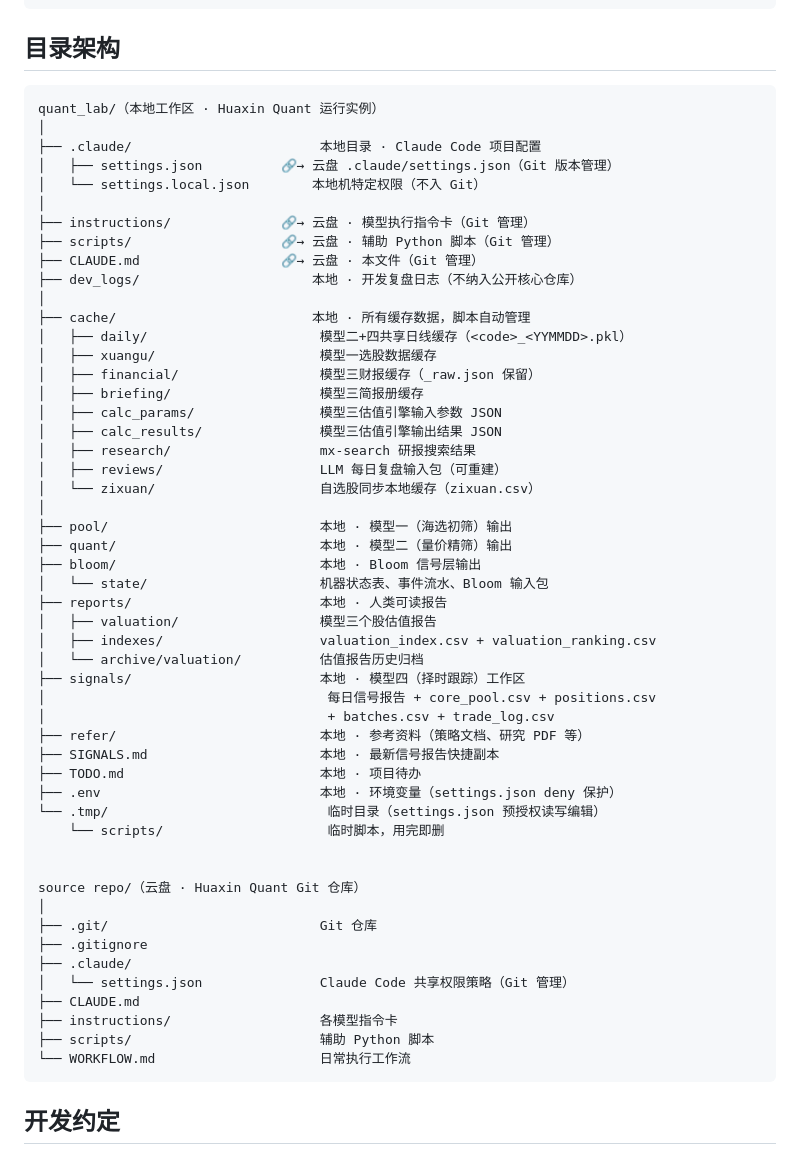
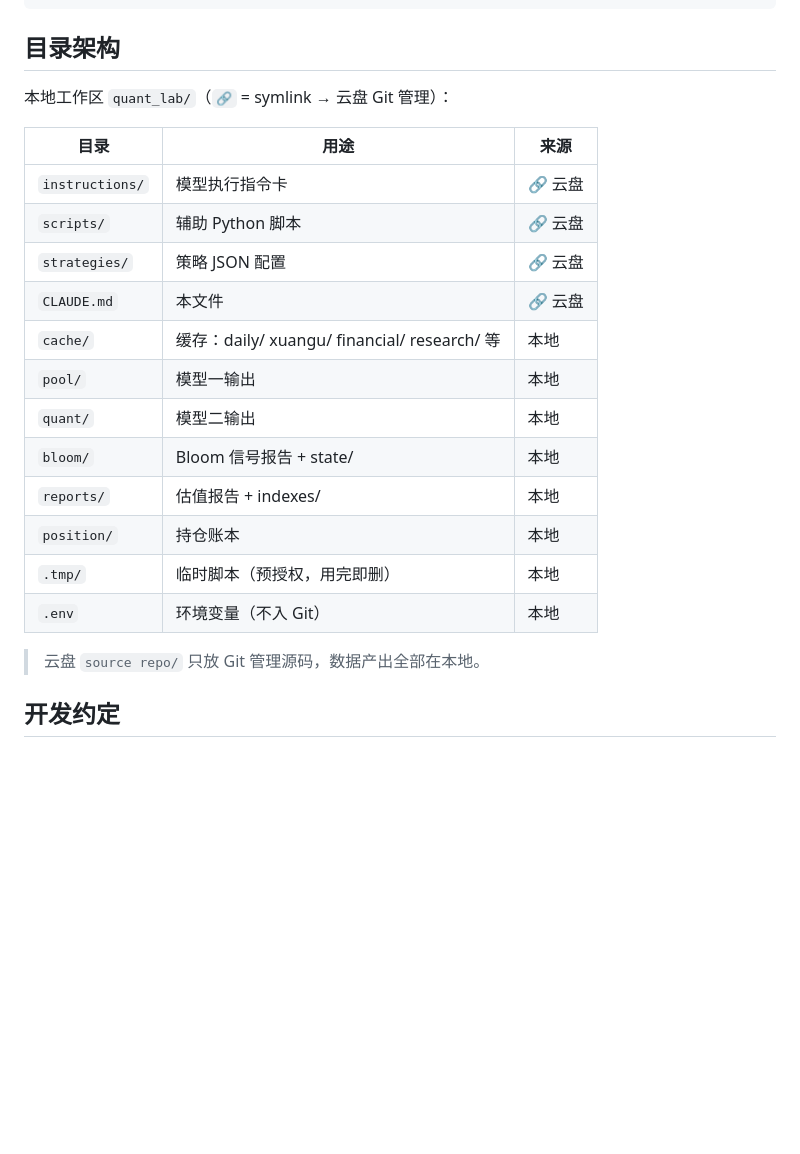
Before and after one commit to neilnee/huaxin-quant, a Markdown page: CLAUDE.md, the part around the change. GitHub-like rendering; blank space fills up the shorter version.

Commit message:
docs: 目录架构改为紧凑表格，57行ASCII树→13行表格
去掉云盘仓库的ASCII树，日常不需要看。
CLAUDE.md 262→163行。

Co-Authored-By: Claude <noreply@anthropic.com>

````diff
--- a/CLAUDE.md
+++ b/CLAUDE.md
@@ -111,59 +111,24 @@ cat bloom/bloom_<YYMMDD>.md
 
 ## 目录架构
 
-```
-quant_lab/（本地工作区 · Huaxin Quant 运行实例）
-│
-├── .claude/                        本地目录 · Claude Code 项目配置
-│   ├── settings.json          🔗→ 云盘 .claude/settings.json（Git 版本管理）
-│   └── settings.local.json        本地机特定权限（不入 Git）
-│
-├── instructions/              🔗→ 云盘 · 模型执行指令卡（Git 管理）
-├── scripts/                   🔗→ 云盘 · 辅助 Python 脚本（Git 管理）
-├── CLAUDE.md                  🔗→ 云盘 · 本文件（Git 管理）
-├── dev_logs/                      本地 · 开发复盘日志（不纳入公开核心仓库）
-│
-├── cache/                         本地 · 所有缓存数据，脚本自动管理
-│   ├── daily/                      模型二+四共享日线缓存（<code>_<YYMMDD>.pkl）
-│   ├── xuangu/                     模型一选股数据缓存
-│   ├── financial/                  模型三财报缓存（_raw.json 保留）
-│   ├── briefing/                   模型三简报册缓存
-│   ├── calc_params/                模型三估值引擎输入参数 JSON
-│   ├── calc_results/               模型三估值引擎输出结果 JSON
-│   ├── research/                   mx-search 研报搜索结果
-│   ├── reviews/                    LLM 每日复盘输入包（可重建）
-│   └── zixuan/                     自选股同步本地缓存（zixuan.csv）
-│
-├── pool/                           本地 · 模型一（海选初筛）输出
-├── quant/                          本地 · 模型二（量价精筛）输出
-├── bloom/                          本地 · Bloom 信号层输出
-│   └── state/                      机器状态表、事件流水、Bloom 输入包
-├── reports/                        本地 · 人类可读报告
-│   ├── valuation/                  模型三个股估值报告
-│   ├── indexes/                    valuation_index.csv + valuation_ranking.csv
-│   └── archive/valuation/          估值报告历史归档
-├── signals/                        本地 · 模型四（择时跟踪）工作区
-│                                    每日信号报告 + core_pool.csv + positions.csv
-│                                    + batches.csv + trade_log.csv
-├── refer/                          本地 · 参考资料（策略文档、研究 PDF 等）
-├── SIGNALS.md                      本地 · 最新信号报告快捷副本
-├── TODO.md                         本地 · 项目待办
-├── .env                            本地 · 环境变量（settings.json deny 保护）
-└── .tmp/                            临时目录（settings.json 预授权读写编辑）
-    └── scripts/                     临时脚本，用完即删
+本地工作区 `quant_lab/`（`🔗` = symlink → 云盘 Git 管理）：
 
+| 目录 | 用途 | 来源 |
+|------|------|------|
+| `instructions/` | 模型执行指令卡 | 🔗 云盘 |
+| `scripts/` | 辅助 Python 脚本 | 🔗 云盘 |
+| `strategies/` | 策略 JSON 配置 | 🔗 云盘 |
+| `CLAUDE.md` | 本文件 | 🔗 云盘 |
+| `cache/` | 缓存：daily/ xuangu/ financial/ research/ 等 | 本地 |
+| `pool/` | 模型一输出 | 本地 |
+| `quant/` | 模型二输出 | 本地 |
+| `bloom/` | Bloom 信号报告 + state/ | 本地 |
+| `reports/` | 估值报告 + indexes/ | 本地 |
+| `position/` | 持仓账本 | 本地 |
+| `.tmp/` | 临时脚本（预授权，用完即删） | 本地 |
+| `.env` | 环境变量（不入 Git） | 本地 |
 
-source repo/（云盘 · Huaxin Quant Git 仓库）
-│
-├── .git/                           Git 仓库
-├── .gitignore
-├── .claude/
-│   └── settings.json               Claude Code 共享权限策略（Git 管理）
-├── CLAUDE.md
-├── instructions/                   各模型指令卡
-├── scripts/                        辅助 Python 脚本
-└── WORKFLOW.md                     日常执行工作流
-```
+> 云盘 `source repo/` 只放 Git 管理源码，数据产出全部在本地。
 
 ## 开发约定
 
````
